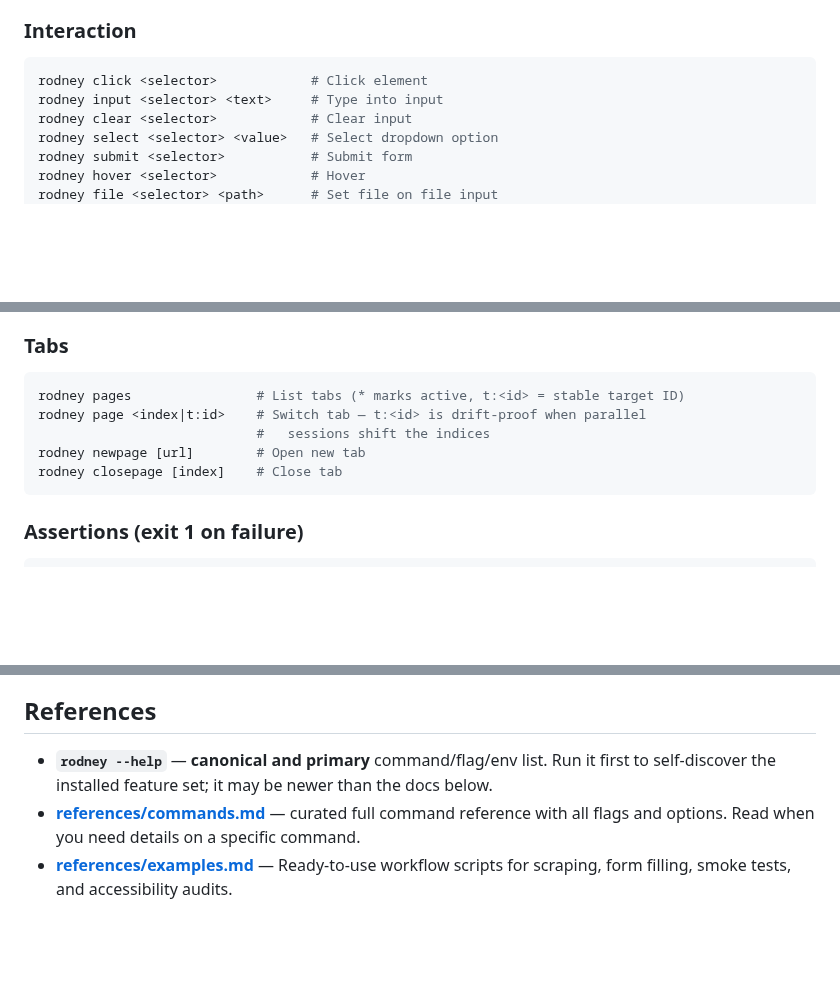
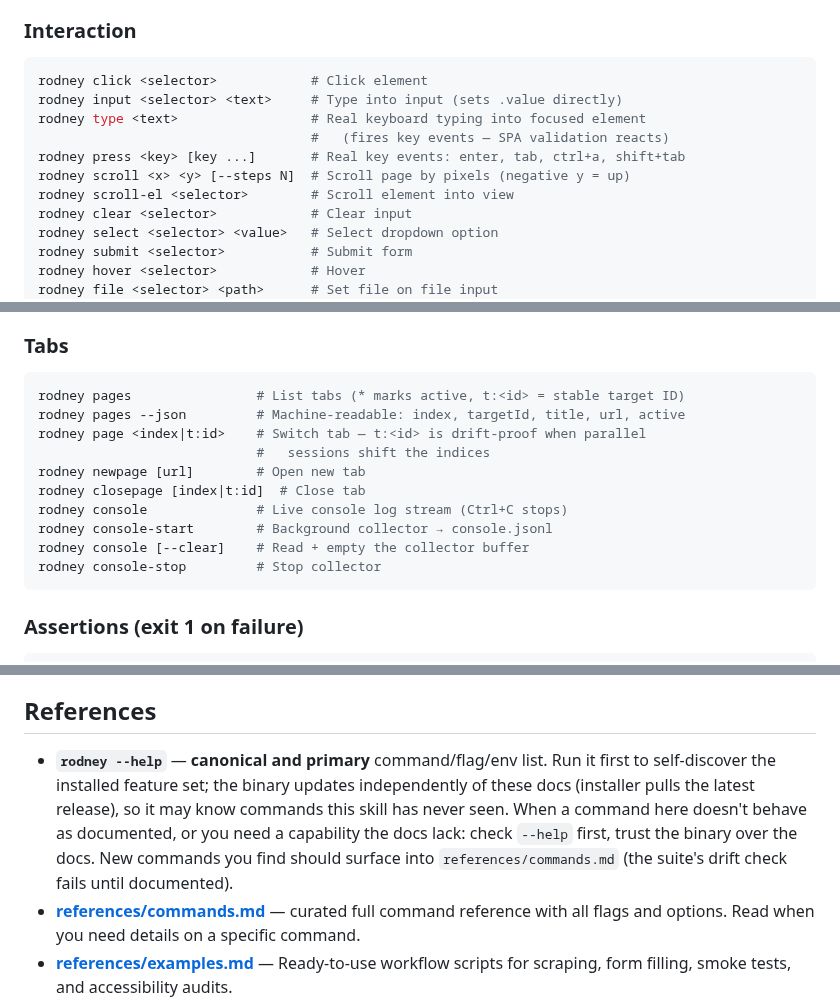
Before and after one commit to devskale/skale-skills, a Markdown page: skills/rodney/SKILL.md, 3 parts joined by grey strips. Rendered like a GitHub page; blank space fills up the shorter version.

Commit message:
docs(rodney): document binary features from today's fork commits
Binary built locally from HEAD (a10b583) — press/type/scroll/scroll-el,
console/console-start/console-stop, pages --json, closepage t:<id>.
The drift check ([12]) caught console+pages before any doc existed:
binary-feature → doc gap now FAILS the suite until documented.

````diff
--- a/skills/rodney/SKILL.md
+++ b/skills/rodney/SKILL.md
@@ -175,7 +175,12 @@ rodney pdf [file]                             # Export as PDF
 
 ```bash
 rodney click <selector>            # Click element
-rodney input <selector> <text>     # Type into input
+rodney input <selector> <text>     # Type into input (sets .value directly)
+rodney type <text>                 # Real keyboard typing into focused element
+                                   #   (fires key events — SPA validation reacts)
+rodney press <key> [key ...]       # Real key events: enter, tab, ctrl+a, shift+tab
+rodney scroll <x> <y> [--steps N]  # Scroll page by pixels (negative y = up)
+rodney scroll-el <selector>        # Scroll element into view
 rodney clear <selector>            # Clear input
 rodney select <selector> <value>   # Select dropdown option
 rodney submit <selector>           # Submit form
@@ -232,10 +237,15 @@ rodney stop-video [file]        # Stop and save (.gif default, .mp4 needs ffmpeg
 
 ```bash
 rodney pages                # List tabs (* marks active, t:<id> = stable target ID)
+rodney pages --json         # Machine-readable: index, targetId, title, url, active
 rodney page <index|t:id>    # Switch tab — t:<id> is drift-proof when parallel
                             #   sessions shift the indices
 rodney newpage [url]        # Open new tab
-rodney closepage [index]    # Close tab
+rodney closepage [index|t:id]  # Close tab
+rodney console              # Live console log stream (Ctrl+C stops)
+rodney console-start        # Background collector → console.jsonl
+rodney console [--clear]    # Read + empty the collector buffer
+rodney console-stop         # Stop collector
 ```
 
 ### Assertions (exit 1 on failure)
@@ -344,7 +354,7 @@ Adapt strategy after 3+ same failures, escalate after 5+. Full decision matrix:
 
 ## References
 
-- **`rodney --help`** — **canonical and primary** command/flag/env list. Run it first to self-discover the installed feature set; it may be newer than the docs below.
+- **`rodney --help`** — **canonical and primary** command/flag/env list. Run it first to self-discover the installed feature set; the binary updates independently of these docs (installer pulls the latest release), so it may know commands this skill has never seen. When a command here doesn't behave as documented, or you need a capability the docs lack: check `--help` first, trust the binary over the docs. New commands you find should surface into `references/commands.md` (the suite's drift check fails until documented).
 - **[references/commands.md](references/commands.md)** — curated full command reference with all flags and options. Read when you need details on a specific command.
 - **[references/examples.md](references/examples.md)** — Ready-to-use workflow scripts for scraping, form filling, smoke tests, and accessibility audits.
 - **[references/debugging.md](references/debugging.md)** — Non-obvious debugging patterns: screenshot time-series, form validation checks, exit code chaining, and visible-mode debugging.
````
Also changed, not shown: 1 other file.
